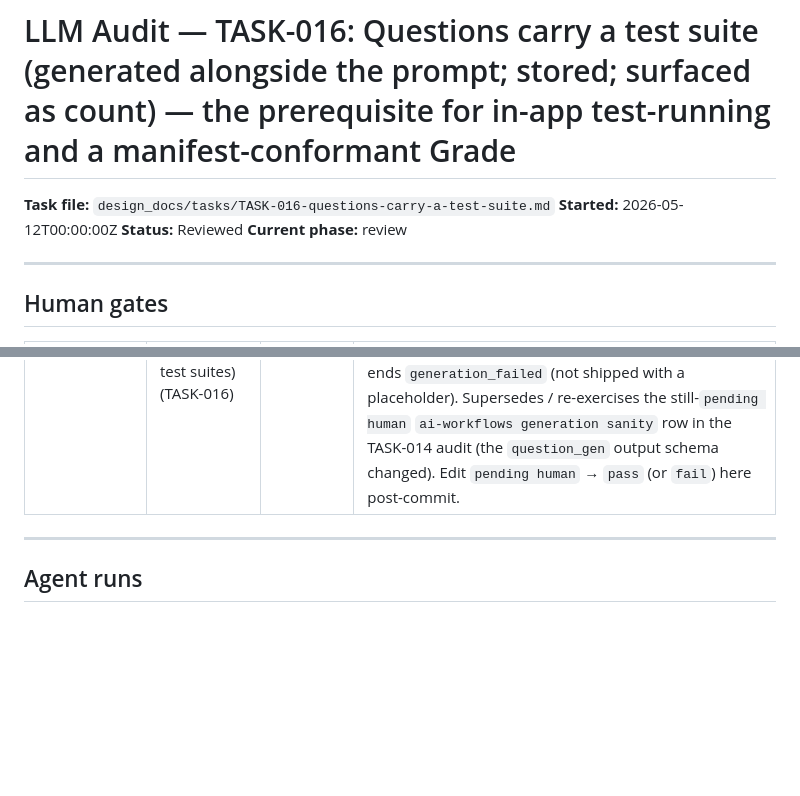
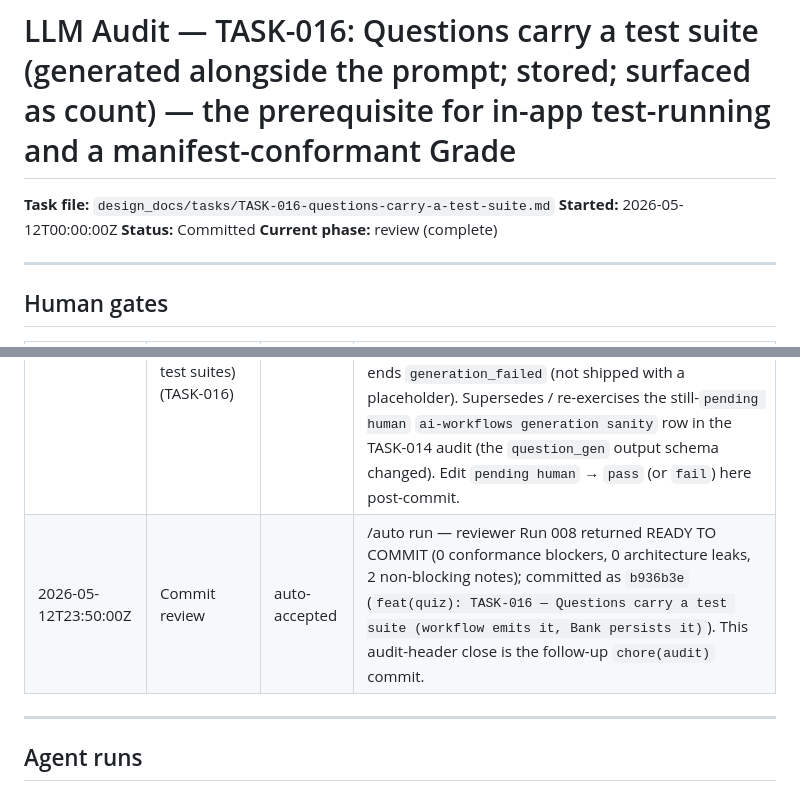
Before and after one commit to yeevon/restructured-dsa, a Markdown page: design_docs/audit/TASK-016-questions-carry-a-test-suite.md, 2 parts joined by grey strips. Drawn GitHub-style; blank space fills up the shorter version.

Commit message:
chore(audit): TASK-016 — close audit header post-commit (Status → Committed; commit-review row appended)
Co-Authored-By: Claude Opus 4.7 <noreply@anthropic.com>

```diff
--- a/design_docs/audit/TASK-016-questions-carry-a-test-suite.md
+++ b/design_docs/audit/TASK-016-questions-carry-a-test-suite.md
@@ -2,8 +2,8 @@
 
 **Task file:** `design_docs/tasks/TASK-016-questions-carry-a-test-suite.md`
 **Started:** 2026-05-12T00:00:00Z
-**Status:** Reviewed
-**Current phase:** review
+**Status:** Committed
+**Current phase:** review (complete)
 
 ---
 
@@ -18,6 +18,7 @@
 | 2026-05-12T21:20:00Z | Tests reviewed | auto-accepted | /auto run (resumed) |
 | 2026-05-12T23:40:00Z | rendered-surface verification (TASK-016 per-Section Quiz caption) | N/A (no surface change) | ADR-040 decided the `.section-quiz` `ready`-entry caption and the take page are unchanged; no rendered-surface review needed. Playwright DOM regression suite green (1060 passed / 8 skipped). |
 | 2026-05-12T23:40:00Z | ai-workflows generation sanity (with test suites) (TASK-016) | pending human | /auto run — post-commit visual check: human runs `python -m app.workflows.process_quiz_requests` against a real `requested` Quiz on a real Section (real provider call — the stubbed seam can't cross the `aiw run` subprocess), confirms each Question carries `prompt` + `topics` + a plausible runnable `test_suite`, the persisted `questions` rows carry the test suite, and a Quiz where the LLM fails to produce a usable test suite ends `generation_failed` (not shipped with a placeholder). Supersedes / re-exercises the still-`pending human` `ai-workflows generation sanity` row in the TASK-014 audit (the `question_gen` output schema changed). Edit `pending human` → `pass` (or `fail`) here post-commit. |
+| 2026-05-12T23:50:00Z | Commit review | auto-accepted | /auto run — reviewer Run 008 returned READY TO COMMIT (0 conformance blockers, 0 architecture leaks, 2 non-blocking notes); committed as `b936b3e` (`feat(quiz): TASK-016 — Questions carry a test suite (workflow emits it, Bank persists it)`). This audit-header close is the follow-up `chore(audit)` commit. |
 
 ---
 
```
